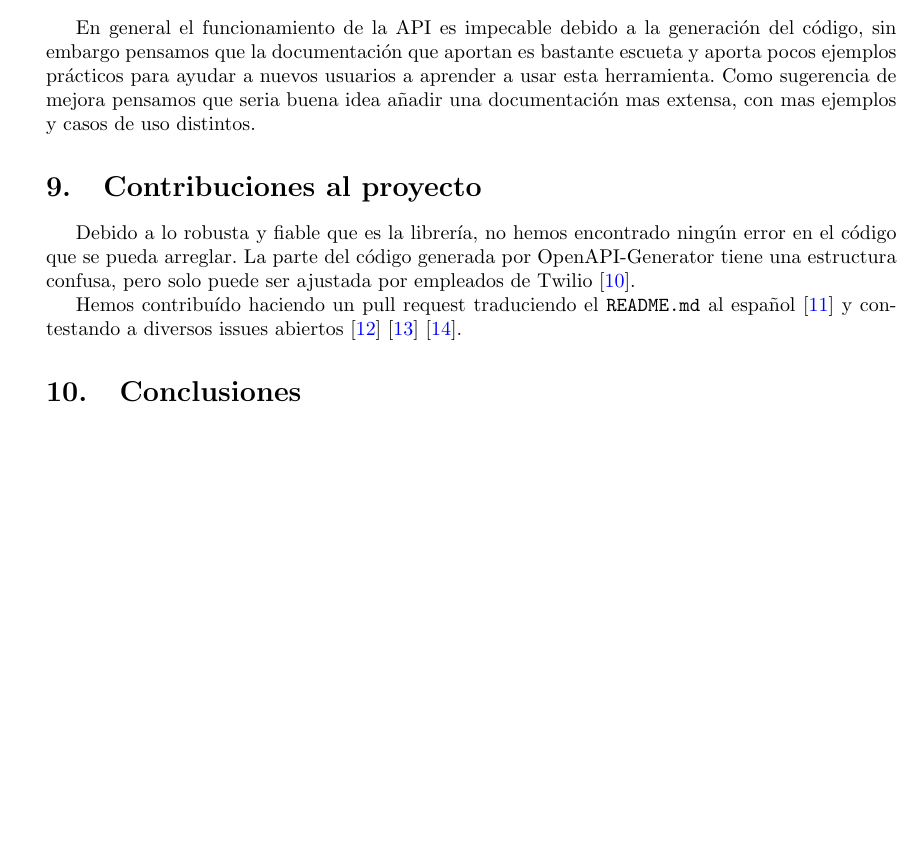
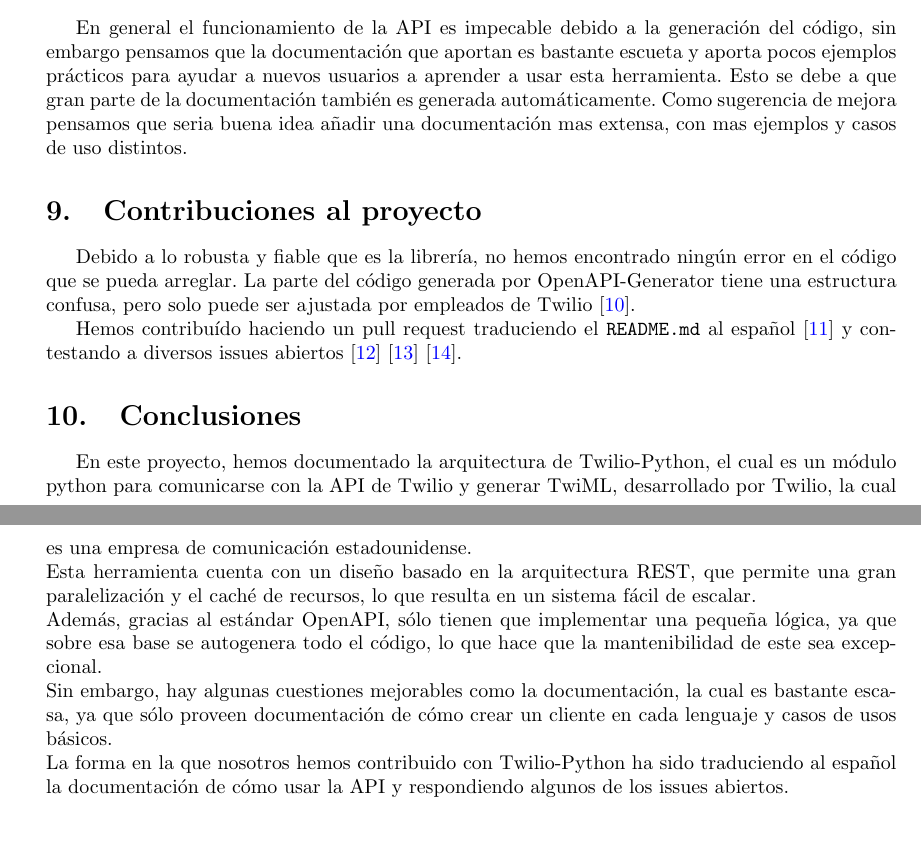
Before and after one commit to PepeCoral/twilio-latex, a LaTeX document (twilio.tex): part of page 7 of 8 before the commit and two parts of pages 7 and 8 of 9 after it, the two joined at a grey line, cut so that both start at the same text, the shorter picture padded with empty space. Compiled offline with pdfLaTeX.

Commit message:
Añadir/adaptar conclusiones de Juan

```diff
--- a/twilio.tex
+++ b/twilio.tex
@@ -491,7 +491,7 @@
 \subsection{Usabilidad}
 
 \section{Sugerencias de mejora}
-En general el funcionamiento de la API es impecable debido a la generación del código, sin embargo pensamos que la documentación que aportan es bastante escueta y aporta pocos ejemplos prácticos para ayudar a nuevos usuarios a aprender a usar esta herramienta.
+En general el funcionamiento de la API es impecable debido a la generación del código, sin embargo pensamos que la documentación que aportan es bastante escueta y aporta pocos ejemplos prácticos para ayudar a nuevos usuarios a aprender a usar esta herramienta. Esto se debe a que gran parte de la documentación también es generada automáticamente.
 Como sugerencia de mejora pensamos que seria buena idea añadir una documentación mas extensa, con mas ejemplos y casos de uso distintos.
 
 \section{Contribuciones al proyecto}
@@ -512,6 +512,12 @@
 
 \section{Conclusiones}
 
+En este proyecto, hemos documentado la arquitectura de Twilio-Python, el cual es un módulo python para comunicarse con la API de Twilio y generar TwiML, desarrollado por Twilio, la cual es una empresa de comunicación estadounidense.\\
+Esta herramienta cuenta con un diseño basado en la arquitectura REST, que permite una gran paralelización y el caché de recursos, lo que resulta en un sistema fácil de escalar.\\
+Además, gracias al estándar OpenAPI, sólo tienen que implementar una pequeña lógica, ya que sobre esa base se autogenera todo el código, lo que hace que la mantenibilidad de este sea excepcional.\\
+Sin embargo, hay algunas cuestiones mejorables como la documentación, la cual es bastante escasa, ya que sólo proveen documentación de cómo crear un cliente en cada lenguaje y casos de usos básicos. \\
+La forma en la que nosotros hemos contribuido con Twilio-Python ha sido traduciendo al español la documentación de cómo usar la API y respondiendo algunos de los issues abiertos.
+
 \newpage
 
 \printbibliography
```
